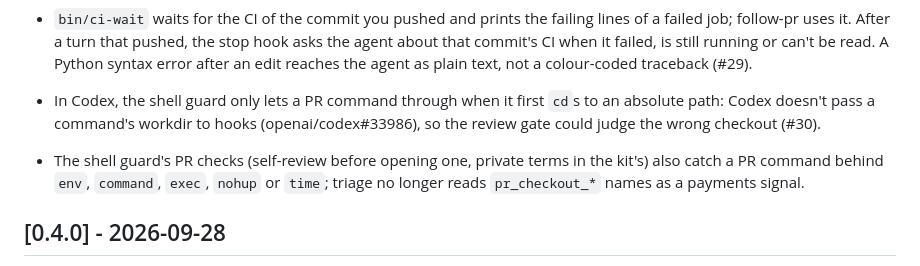
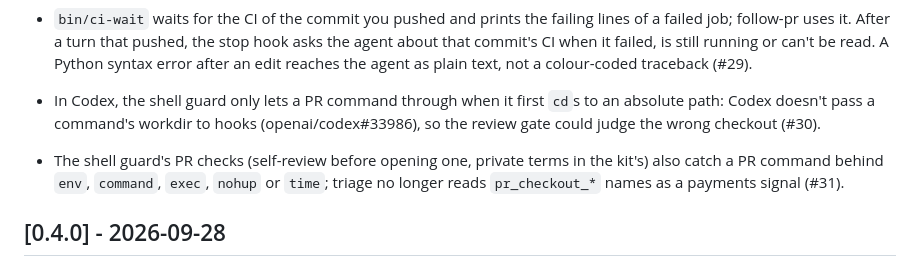
Before and after one commit to alopezari/agents-kit, a Markdown page: CHANGELOG.md, the part around the change. GitHub-like rendering.

Commit message:
Add the PR number to the CHANGELOG
Co-Authored-By: Claude <noreply@anthropic.com>

```diff
--- a/CHANGELOG.md
+++ b/CHANGELOG.md
@@ -15,7 +15,7 @@ Each pull request adds a line under Unreleased; CI checks it, unless the pull re
 - triage names each dependency a change adds (package.json, composer.json, requirements, go.mod, Cargo.toml, deps.txt) and sends it to the Maintainability lens. Specs record the decisions of one-way doors in `## Decisions`, which the lint checks and the PR description reuses. The stop hook asks once about each changed code file the spec's Change map doesn't name, and the syntax check after editing a Python file no longer writes bytecode into the repo (#28).
 - `bin/ci-wait` waits for the CI of the commit you pushed and prints the failing lines of a failed job; follow-pr uses it. After a turn that pushed, the stop hook asks the agent about that commit's CI when it failed, is still running or can't be read. A Python syntax error after an edit reaches the agent as plain text, not a colour-coded traceback (#29).
 - In Codex, the shell guard only lets a PR command through when it first `cd`s to an absolute path: Codex doesn't pass a command's workdir to hooks (openai/codex#33986), so the review gate could judge the wrong checkout (#30).
-- The shell guard's PR checks (self-review before opening one, private terms in the kit's) also catch a PR command behind `env`, `command`, `exec`, `nohup` or `time`; triage no longer reads `pr_checkout_*` names as a payments signal.
+- The shell guard's PR checks (self-review before opening one, private terms in the kit's) also catch a PR command behind `env`, `command`, `exec`, `nohup` or `time`; triage no longer reads `pr_checkout_*` names as a payments signal (#31).
 
 ## [0.4.0] - 2026-09-28
 
```
